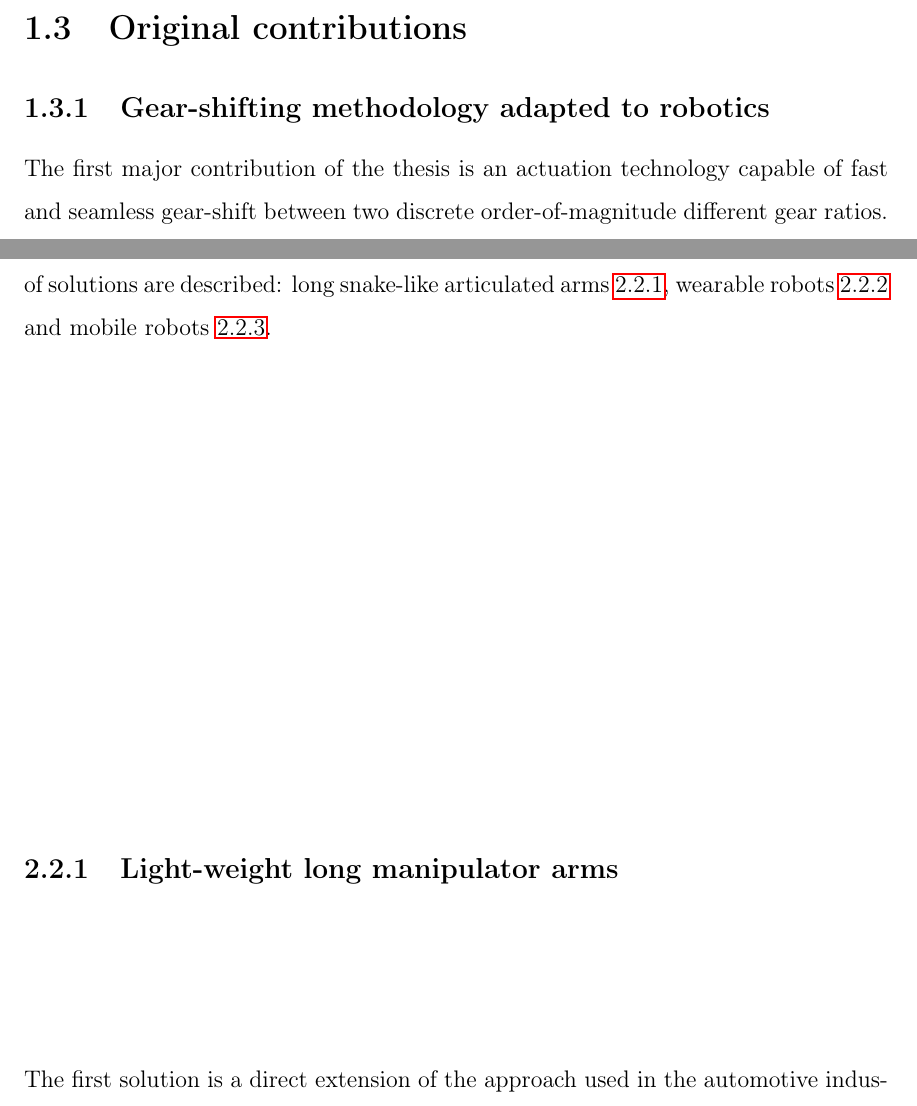
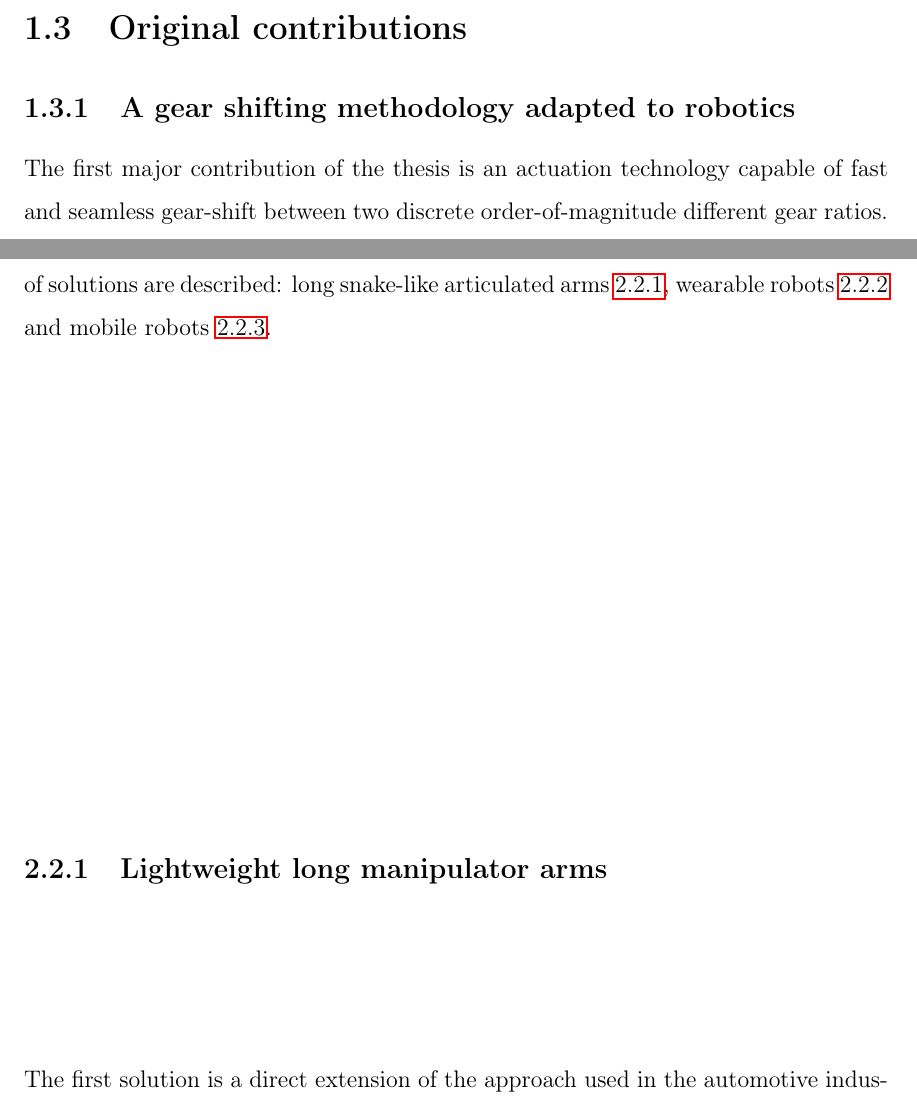
Before and after one commit to alx87grd/MIT-Thesis, a LaTeX thesis (main.tex, which reads src/aircraft.tex, src/intro.tex): two parts of pages 25 and 30 of 218, joined at a grey line, cut so that both start at the same text. Compiled offline with pdfLaTeX.

Commit message:
small fixes

```diff
--- a/src/aircraft.tex
+++ b/src/aircraft.tex
@@ -31,7 +31,7 @@ Currently aircraft manufacturing is dependent on highly qualified manual workers
 
 Many concepts have been proposed to address this complex problem. Here, three class of solutions are described: long snake-like articulated arms \ref{sec:LightWeightLongManipulatorArm}, wearable robots \ref{sec:WearableRobots} and mobile robots \ref{sec:MobileClimbingRobots}.
 
-\subsection{Light-weight long manipulator arms}
+\subsection{Lightweight long manipulator arms}
 \label{sec:LightWeightLongManipulatorArm}
 
 The first solution is a direct extension of the approach used in the automotive industry: using robotic arms to reach inside the part. However, because of the size of the fuselage and the highly constraint environment, robot arms needs to be very long and highly articulated to be able to reach manufacturing sites. This type of robot arm is usually refer to as snake-like robots \cite{buckingham_snake-arm_2007}. Fig. \ref{fig:arm_concept} illustrates a concept of a long serial robotic arm reaching inside the fuselage through a window hole.
--- a/src/intro.tex
+++ b/src/intro.tex
@@ -168,7 +168,7 @@ From the control perspective, automating the gear ratios selection in a robotic
 \section{Original contributions}
 \label{sec:contribution}
 
-\subsection{Gear-shifting methodology adapted to robotics}
+\subsection{A gear shifting methodology adapted to robotics}
 
 The first major contribution of the thesis is an actuation technology capable of fast and seamless gear-shift between two discrete order-of-magnitude different gear ratios. This technology consist of a mechanical architecture, that will be refer as DSDM (dual-speed dual-motor), used in conjunction with novel gear  shifting control algorithms. The key idea is exploiting the internal degree-of-freedom (DoF) of the actuator to make possible transiting for one gear ratio to another while also always fully controlling the output load.
 
```
Also changed, not shown: src/controlplanning.tex (+2 -7 lines), src/robotdynamic.tex (+1 -1 lines).
